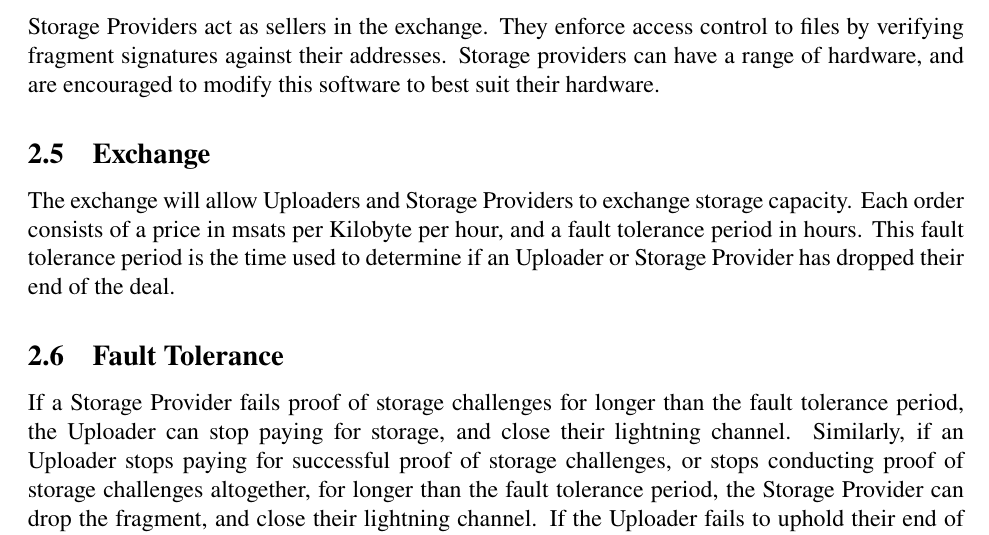
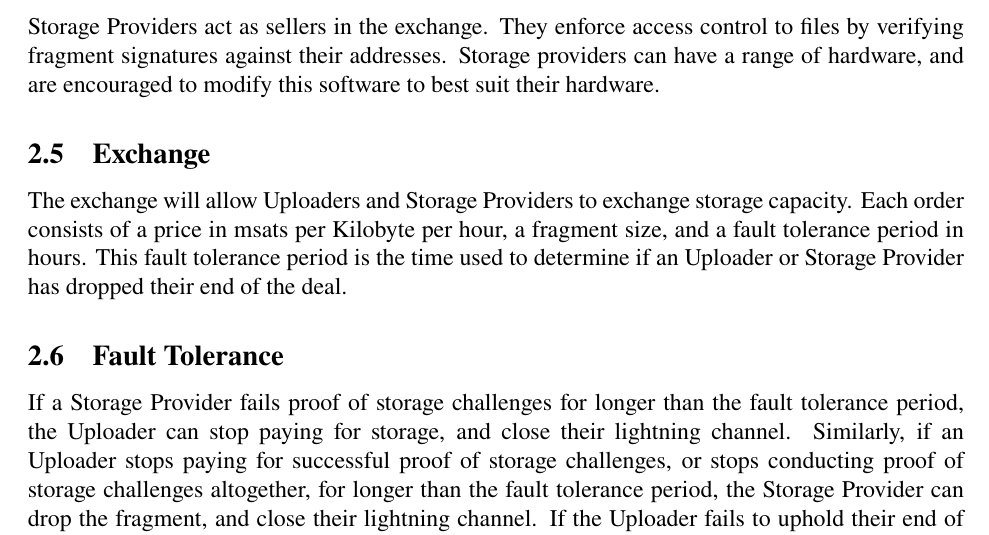
Before and after one commit to mjg-foundation/troposphere, a LaTeX paper (Whitepaper.tex): part of page 2 of 3, cut so that both start at the same text. Compiled offline with pdfLaTeX.

Commit message:
1: added fragment size to order format in whitepaper

```diff
--- a/Whitepaper.tex
+++ b/Whitepaper.tex
@@ -57,7 +57,7 @@ Storage Providers act as sellers in the exchange. They enforce access control to
 
 \subsection{Exchange}
 
-The exchange will allow Uploaders and Storage Providers to exchange storage capacity. Each order consists of a price in msats per Kilobyte per hour, and a fault tolerance period in hours. This fault tolerance period is the time used to determine if an Uploader or Storage Provider has dropped their end of the deal.
+The exchange will allow Uploaders and Storage Providers to exchange storage capacity. Each order consists of a price in msats per Kilobyte per hour, a fragment size, and a fault tolerance period in hours. This fault tolerance period is the time used to determine if an Uploader or Storage Provider has dropped their end of the deal.
 
 \subsection{Fault Tolerance}
 If a Storage Provider fails proof of storage challenges for longer than the fault tolerance period, the Uploader can stop paying for storage, and close their lightning channel. Similarly, if an Uploader stops paying for successful proof of storage challenges, or stops conducting proof of storage challenges altogether, for longer than the fault tolerance period, the Storage Provider can drop the fragment, and close their lightning channel. If the Uploader fails to uphold their end of the deal for a time shorter than the fault tolerance period, then resumes, they would owe the Storage Provider backpayment for the downtime, before the end of another fault tolerance period starting when the Uploader resumed communications.
```
Also changed, not shown: Whitepaper.pdf.
